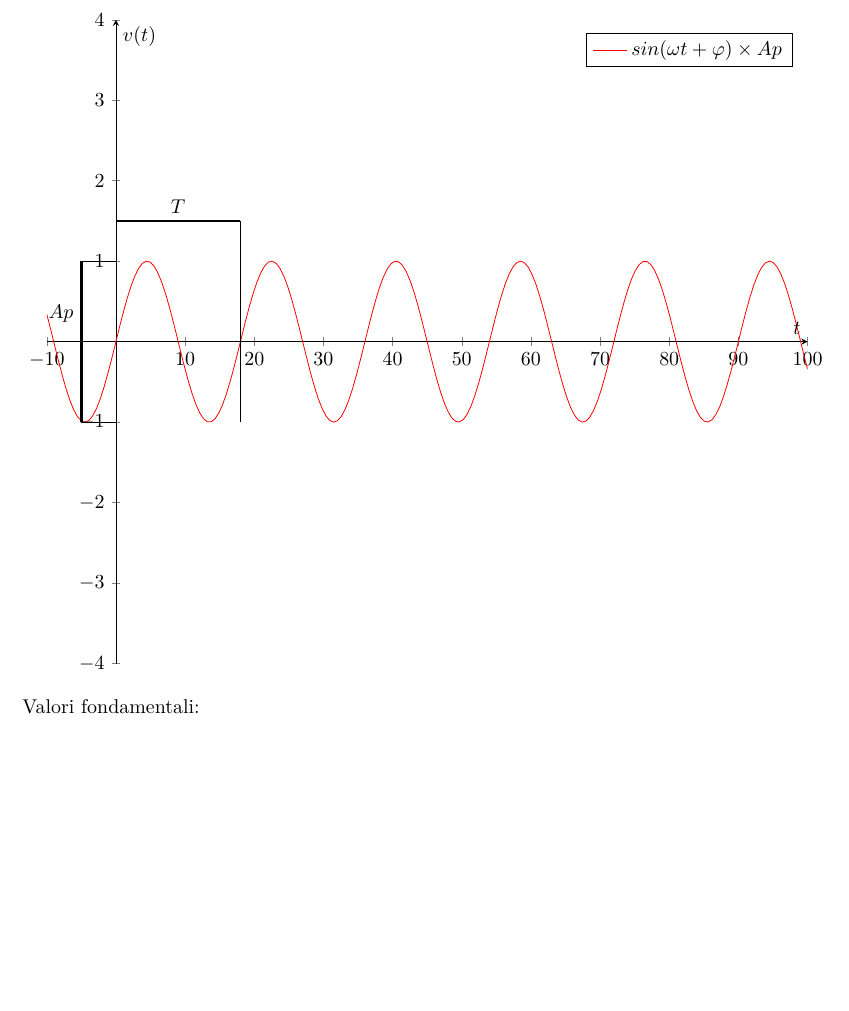
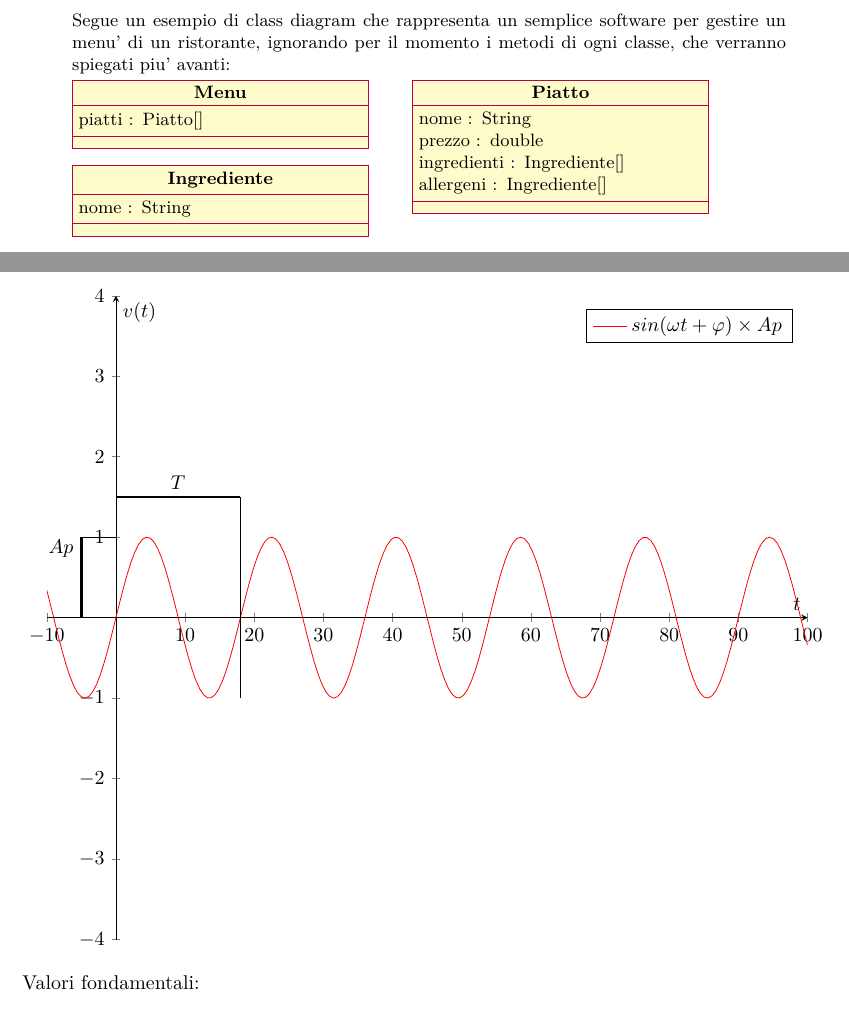
Before and after one commit to ZenT3600/appunti, a LaTeX document (Notes.tex): part of page 8 of 26 before the commit and two parts of pages 8 and 9 of 27 after it, the two joined at a grey line, cut at the place of the change, the shorter picture padded with empty space. Compiled offline with XeLaTeX.

Commit message:
Automatic Commit n.Sat Nov 19 06:38:09 CET 2022

```diff
--- a/Notes.tex
+++ b/Notes.tex
@@ -320,3 +324,19 @@
+      Segue un esempio di class diagram che rappresenta un semplice software per gestire un menu' di un ristorante, ignorando per il momento i metodi di ogni classe, che verranno spiegati piu' avanti:
+
+      \begin{tikzpicture}
+        \begin{class}{Menu}{0,0}
+          \attribute{piatti : Piatto[]}
+        \end{class}
+
+        \begin{class}{Piatto}{6,0}
+          \attribute{nome : String}
+          \attribute{prezzo : double}
+          \attribute{ingredienti : Ingrediente[]}
+          \attribute{allergeni : Ingrediente[]}
+        \end{class}
+
+        \begin{class}{Ingrediente}{0,-1.5}
+          \attribute{nome : String}
         \end{class}
       \end{tikzpicture}
     \end{quote}
@@ -345,8 +365,8 @@
           \draw [very thick] (axis cs:0,1.5) -- node[above]{$T$} (axis cs:18,1.5);
           \draw [very thin] (axis cs:18,-1) -- (axis cs:18,1.5);
 
-          \draw [very thick] (axis cs:-5,-1) -- node[left, yshift=.5cm]{$Ap$} (axis cs:-5,1);
-          \draw [very thin] (axis cs:-5,-1) -- (axis cs:0,-1);
+          \draw [very thick] (axis cs:-5,0) -- node[left, yshift=.5cm]{$Ap$} (axis cs:-5,1);
+          \draw [very thin] (axis cs:-5,0) -- (axis cs:0,0);
           \draw [very thin] (axis cs:-5,1) -- (axis cs:0,1);
       \end{axis}
     \end{tikzpicture}
```
Also changed, not shown: Notes.pdf, Notes.tex (6 more changed lines).
